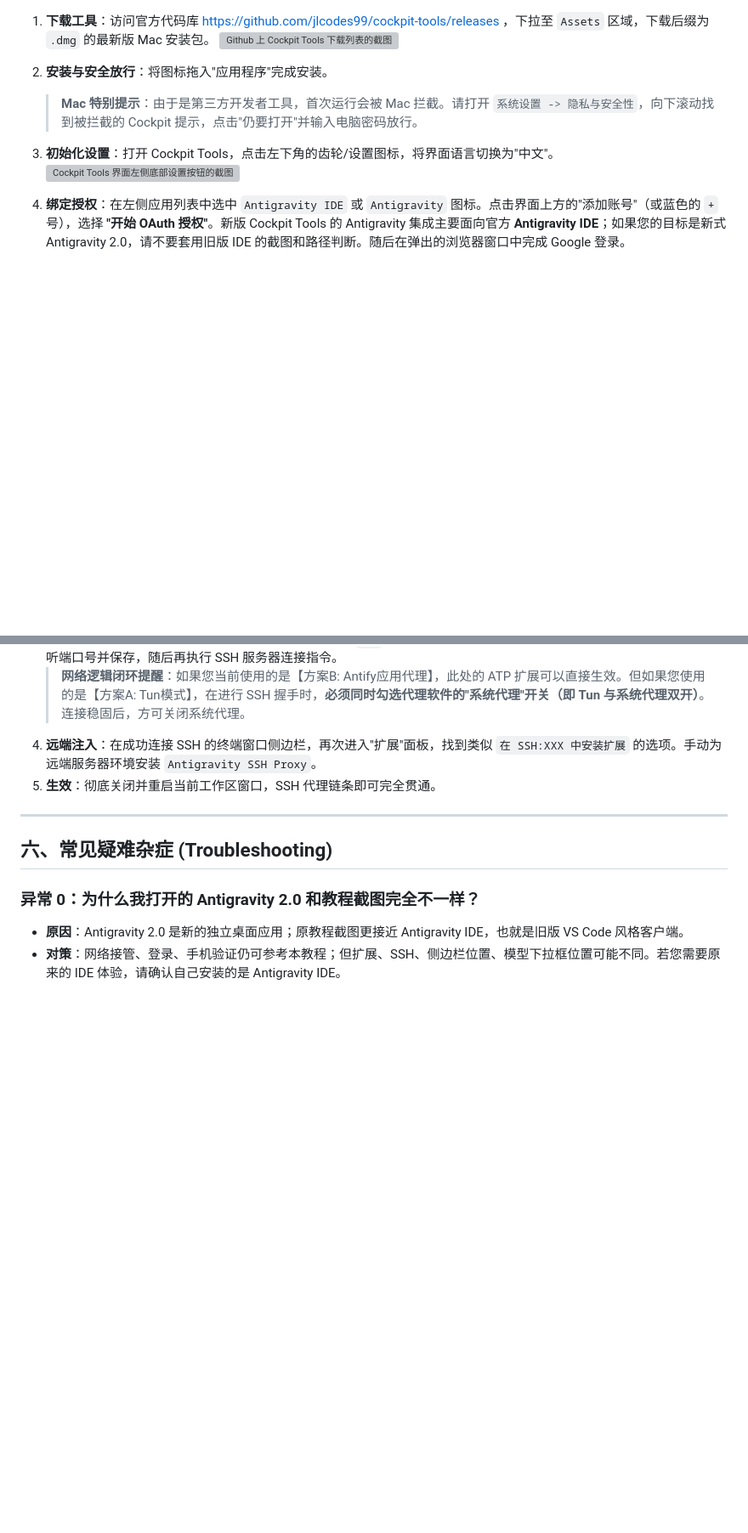
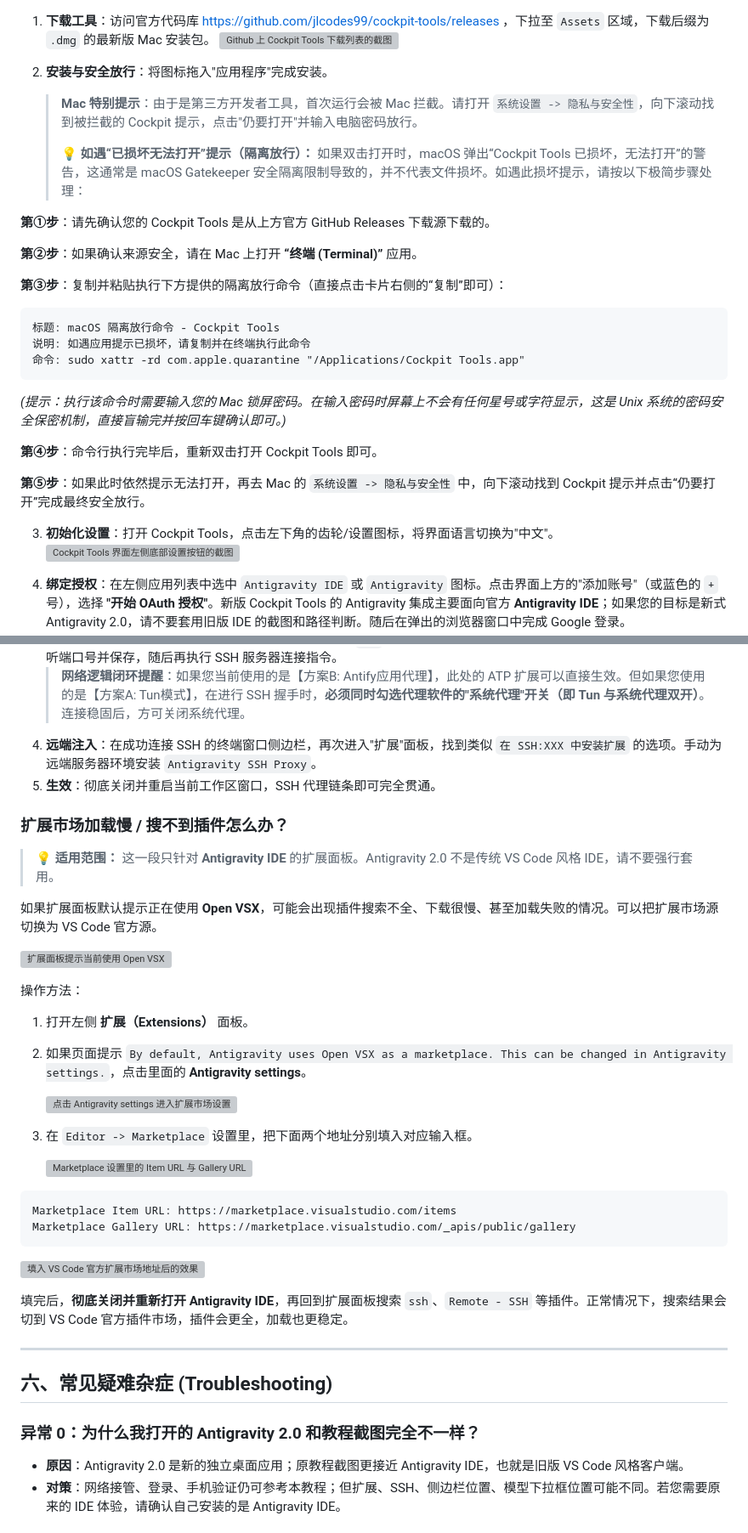
Before and after one commit to sxxxxxxxxxxxxxxxxxxxxx/antigravity-macos-guide, a Markdown page: article.md, 2 parts joined by grey strips. Shown at 85% size. Rendered like a GitHub page; blank space fills up the shorter version; grey boxes are pictures that could not be loaded.

Commit message:
Add marketplace source troubleshooting

````diff
--- a/article.md
+++ b/article.md
@@ -121,7 +128,29 @@ Antigravity IDE 和 Antigravity 2.0 的底层网络请求都可能不会完整
    ![Github 上 Cockpit Tools 下载列表的截图](/articles/antigravity/macos/image5.png)
 
 2. **安装与安全放行**：将图标拖入"应用程序"完成安装。
-   > **Mac 特别提示**：由于是第三方开发者工具，首次运行会被 Mac 拦截。请打开 `系统设置 -> 隐私与安全性`，向下滚动找到被拦截的 Cockpit 提示，点击"仍要打开"并输入电脑密码放行。
+    > **Mac 特别提示**：由于是第三方开发者工具，首次运行会被 Mac 拦截。请打开 `系统设置 -> 隐私与安全性`，向下滚动找到被拦截的 Cockpit 提示，点击"仍要打开"并输入电脑密码放行。
+    >
+    > **💡 如遇“已损坏无法打开”提示（隔离放行）：**
+    > 如果双击打开时，macOS 弹出“Cockpit Tools 已损坏，无法打开”的警告，这通常是 macOS Gatekeeper 安全隔离限制导致的，并不代表文件损坏。如遇此损坏提示，请按以下极简步骤处理：
+
+**第①步**：请先确认您的 Cockpit Tools 是从上方官方 GitHub Releases 下载源下载的。
+
+**第②步**：如果确认来源安全，请在 Mac 上打开 **“终端 (Terminal)”** 应用。
+
+**第③步**：复制并粘贴执行下方提供的隔离放行命令（直接点击卡片右侧的“复制”即可）：
+
+```command-dashboard
+标题: macOS 隔离放行命令 - Cockpit Tools
+说明: 如遇应用提示已损坏，请复制并在终端执行此命令
+命令: sudo xattr -rd com.apple.quarantine "/Applications/Cockpit Tools.app"
+```
+
+*(提示：执行该命令时需要输入您的 Mac 锁屏密码。在输入密码时屏幕上不会有任何星号或字符显示，这是 Unix 系统的密码安全保密机制，直接盲输完并按回车键确认即可。)*
+
+**第④步**：命令行执行完毕后，重新双击打开 Cockpit Tools 即可。
+
+**第⑤步**：如果此时依然提示无法打开，再去 Mac 的 `系统设置 -> 隐私与安全性` 中，向下滚动找到 Cockpit 提示并点击“仍要打开”完成最终安全放行。
+
 
 3. **初始化设置**：打开 Cockpit Tools，点击左下角的齿轮/设置图标，将界面语言切换为"中文"。
    ![Cockpit Tools 界面左侧底部设置按钮的截图](/articles/antigravity/macos/image6.png)
@@ -165,6 +194,34 @@ Antigravity IDE 和 Antigravity 2.0 的底层网络请求都可能不会完整
    > **网络逻辑闭环提醒**：如果您当前使用的是【方案B: Antify应用代理】，此处的 ATP 扩展可以直接生效。但如果您使用的是【方案A: Tun模式】，在进行 SSH 握手时，**必须同时勾选代理软件的"系统代理"开关（即 Tun 与系统代理双开）**。连接稳固后，方可关闭系统代理。
 4. **远端注入**：在成功连接 SSH 的终端窗口侧边栏，再次进入"扩展"面板，找到类似 `在 SSH:XXX 中安装扩展` 的选项。手动为远端服务器环境安装 `Antigravity SSH Proxy`。
 5. **生效**：彻底关闭并重启当前工作区窗口，SSH 代理链条即可完全贯通。
+
+### 扩展市场加载慢 / 搜不到插件怎么办？
+
+> 💡 **适用范围：** 这一段只针对 **Antigravity IDE** 的扩展面板。Antigravity 2.0 不是传统 VS Code 风格 IDE，请不要强行套用。
+
+如果扩展面板默认提示正在使用 **Open VSX**，可能会出现插件搜索不全、下载很慢、甚至加载失败的情况。可以把扩展市场源切换为 VS Code 官方源。
+
+![扩展面板提示当前使用 Open VSX](/articles/antigravity/marketplace-open-vsx-notice.png)
+
+操作方法：
+
+1. 打开左侧 **扩展（Extensions）** 面板。
+2. 如果页面提示 `By default, Antigravity uses Open VSX as a marketplace. This can be changed in Antigravity settings.`，点击里面的 **Antigravity settings**。
+
+   ![点击 Antigravity settings 进入扩展市场设置](/articles/antigravity/marketplace-settings-link.png)
+
+3. 在 `Editor -> Marketplace` 设置里，把下面两个地址分别填入对应输入框。
+
+   ![Marketplace 设置里的 Item URL 与 Gallery URL 输入框](/articles/antigravity/marketplace-url-settings-empty.png)
+
+```copy-dashboard
+Marketplace Item URL: https://marketplace.visualstudio.com/items
+Marketplace Gallery URL: https://marketplace.visualstudio.com/_apis/public/gallery
+```
+
+   ![填入 VS Code 官方扩展市场地址后的效果](/articles/antigravity/marketplace-url-settings-filled.png)
+
+填完后，**彻底关闭并重新打开 Antigravity IDE**，再回到扩展面板搜索 `ssh`、`Remote - SSH` 等插件。正常情况下，搜索结果会切到 VS Code 官方插件市场，插件会更全，加载也更稳定。
 
 ---
 
````
Also changed, not shown: other parts of article.md (+7 -0 lines), assets/antigravity/marketplace-open-vsx-notice.png (added), assets/antigravity/marketplace-settings-link.png (added), assets/antigravity/marketplace-url-settings-empty.png (added), assets/antigravity/marketplace-url-settings-filled.png (added), 1 other file.
